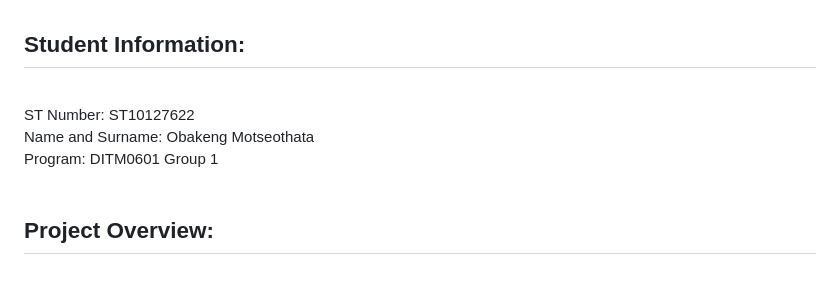
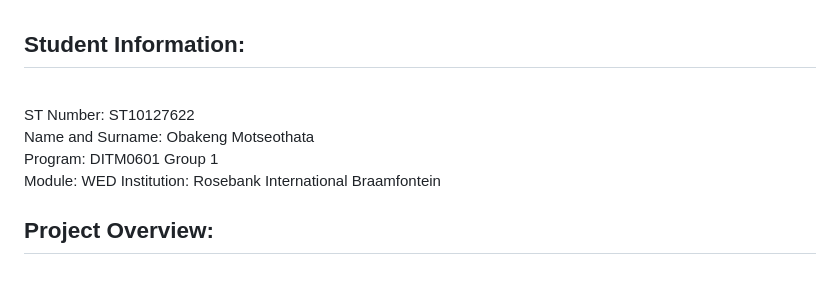
Before and after one commit to Obakeng777-obz/HavenRoots-Youth-Community-Foundation, a Markdown page: README.md, the part around the change. GitHub-like rendering.

Commit message:
Update README with module and institution details
Added module and institution information to the README.

```diff
--- a/README.md
+++ b/README.md
@@ -3,7 +3,10 @@
 <h2>Student Information:</h2><br>
 ST Number: ST10127622<br>
 Name and Surname: Obakeng Motseothata<br>
-Program: DITM0601 Group 1<br><br>
+Program: DITM0601 Group 1<br>
+Module: WED
+Institution: Rosebank International Braamfontein<br>
+
 <h2>Project Overview:</h2><br>
 First part of the project is complete. Includes five pages that have a navigation and footer. First two pages contains pictures. The contact page contains a map and directions<br><br>
 <h2>Website Goals:</h2><br>
```
